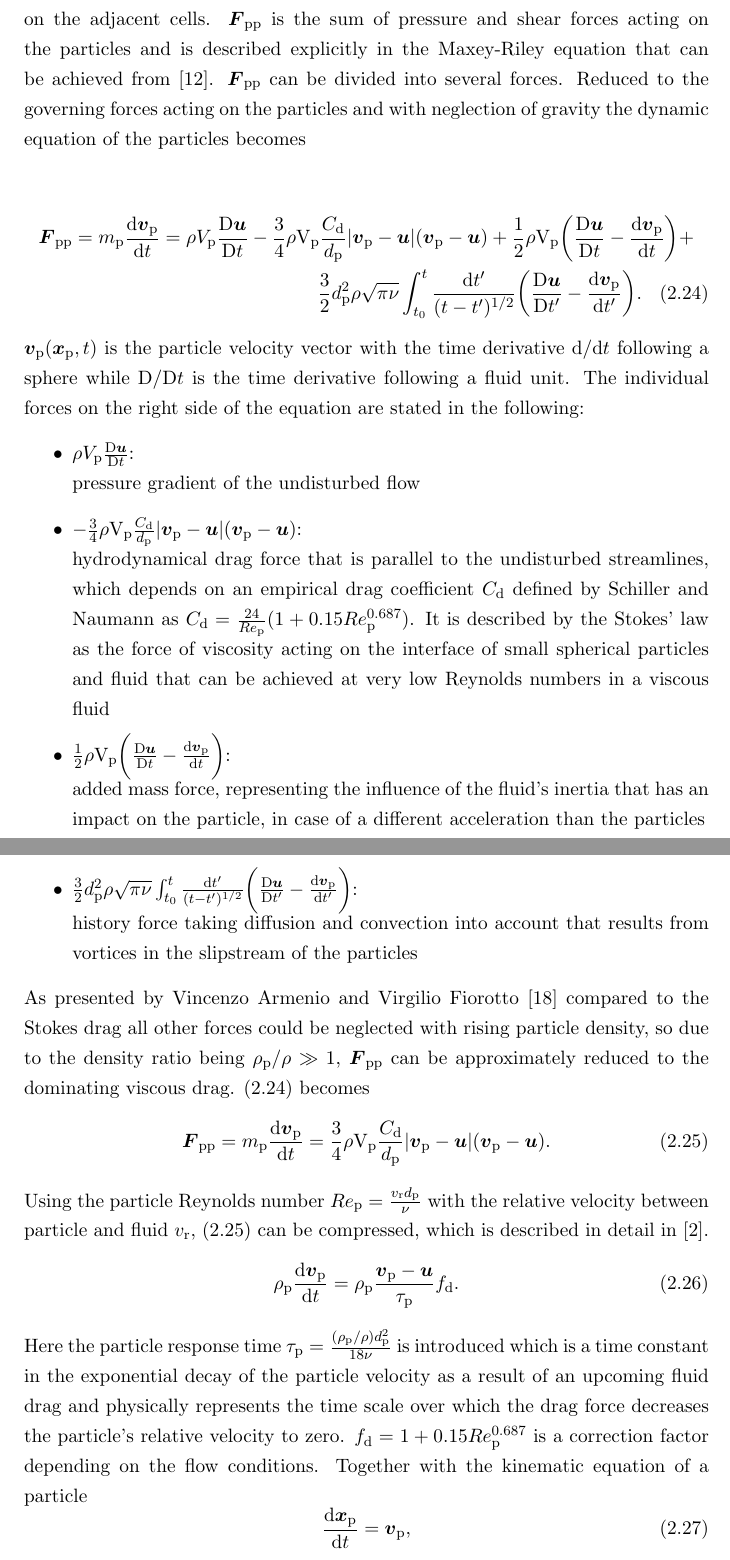
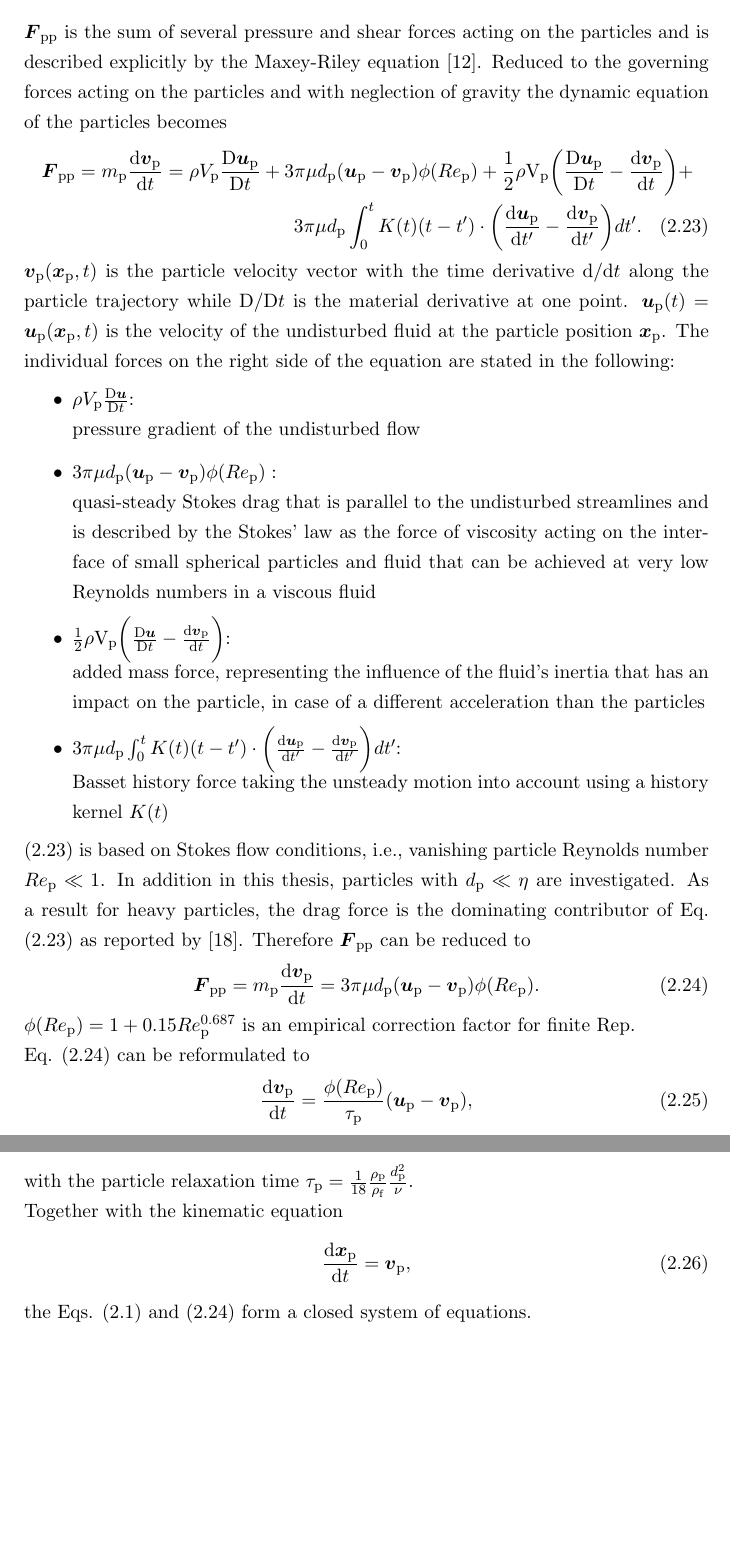
Before and after one commit to christiansoika/Projektarbeit, a LaTeX document (TeX/Projektarbeit.tex): two parts of pages 11 and 12 of 24, joined at a grey line, cut so that both start at the same text, the shorter picture padded with empty space. Compiled offline with pdfLaTeX.

Commit message:
steffens änderungen

```diff
--- a/TeX/Projektarbeit.tex
+++ b/TeX/Projektarbeit.tex
@@ -363,42 +358,40 @@ To take the forces acting from the particles on the fluid into account the Navie
-with the distance between particle postion and midpoint of the cell $d_\mathrm{i}$, the length of the cells $\Delta$ and a smoothing parameter $\sigma$ that controls the distribution of $\vec{F}$ on the adjacent cells.
-$\vec{F}_\mathrm{pp}$ is the sum of pressure and shear forces acting on the particles and is described explicitly in the Maxey-Riley equation that can be achieved from \cite{EquationOfMotionForASmallRigidSphereInANonuniformFlow}.
-$\vec{F}_\mathrm{pp}$ can be divided into several forces.
+
+$\vec{F}_\mathrm{pp}$ is the sum of several pressure and shear forces acting on the particles and is described explicitly by the Maxey-Riley equation \cite{EquationOfMotionForASmallRigidSphereInANonuniformFlow}.
 Reduced to the governing forces acting on the particles and with neglection of gravity the dynamic equation of the particles becomes
 \begin{multline} \label{navier_stokes_particle}
-\\ \vec{F}_\mathrm{pp} = m_\mathrm{p} \frac{\mathrm{d}\vec{v}_\mathrm{p}}{\mathrm{d}t} =\rho V_\mathrm{p}\frac{\mathrm{D}\vec{u}}{\mathrm{D}t} -\frac{3}{4}\rho \mathrm{V}_\mathrm{p} \frac{C_\mathrm{d}}{d_\mathrm{p}}|\vec{v}_\mathrm{p}-\vec{u}|(\vec{v}_\mathrm{p}-\vec{u})+ \frac{1}{2}\rho \mathrm{V}_\mathrm{p} \biggl(\frac{\mathrm{D}\vec{u}}{\mathrm{D}t}-\frac{\mathrm{d}\vec{v}_\mathrm{p}}{\mathrm{d}t}\biggl) +
-\\ \frac{3}{2}d_\mathrm{p}^\mathrm{2}\rho\sqrt{\pi\nu}\int_{t_\mathrm{0}}^{t} \frac{\mathrm{d}t'}{(t-t')^\mathrm{1/2}} \biggl(\frac{\mathrm{D}\vec{u}}{\mathrm{D}t'}- \frac{\mathrm{d}\vec{v}_\mathrm{p}}{\mathrm{d}t'}\biggl).
+ \vec{F}_\mathrm{pp} = m_\mathrm{p} \frac{\mathrm{d}\vec{v}_\mathrm{p}}{\mathrm{d}t} =\rho V_\mathrm{p}\frac{\mathrm{D}\vec{u}_\mathrm{p}}{\mathrm{D}t} + 3 \pi \mu d_\mathrm{p}(\vec{u}_\mathrm{p}-\vec{v}_\mathrm{p})\phi(Re_\mathrm{p})+ \frac{1}{2}\rho \mathrm{V}_\mathrm{p} \biggl(\frac{\mathrm{D}\vec{u}_\mathrm{p}}{\mathrm{D}t}-\frac{\mathrm{d}\vec{v}_\mathrm{p}}{\mathrm{d}t}\biggl) +
+\\ 3 \pi \mu d_\mathrm{p}\int_{0}^{t} K(t) (t-t') \cdot \biggl(\frac{\mathrm{d}\vec{u}_\mathrm{p}}{\mathrm{d}t'}- \frac{\mathrm{d}\vec{v}_\mathrm{p}}{\mathrm{d}t'}\biggl)dt'.
 \end{multline}
-$\vec{v}_\mathrm{p}(\vec{x}_\mathrm{p},t)$ is the particle velocity vector with the time derivative $\mathrm{d}/\mathrm{d}t$ following a sphere while $\mathrm{D}/\mathrm{D}t$  is the time derivative following a fluid unit.
+$\vec{v}_\mathrm{p}(\vec{x}_\mathrm{p},t)$ is the particle velocity vector with the time derivative $\mathrm{d}/\mathrm{d}t$ along the particle trajectory while $\mathrm{D}/\mathrm{D}t$  is the material derivative at one point. $\vec{u}_\mathrm{p}(t) = \vec{u}_\mathrm{p}(\vec{x}_\mathrm{p},t)$ is the velocity of the undisturbed fluid at the particle position $\vec{x}_\mathrm{p}$.
 The individual forces on the right side of the equation are stated in the following:
 \begin{itemize}
 \item  $\rho V_\mathrm{p}\frac{\mathrm{D}\vec{u}}{\mathrm{D}t}$: \newline
 pressure gradient of the undisturbed flow
-\item  $-\frac{3}{4}\rho \mathrm{V}_\mathrm{p} \frac{C_\mathrm{d}}{d_\mathrm{p}}|\vec{v}_\mathrm{p}-    \vec{u}|(\vec{v}_\mathrm{p}-\vec{u})$:\newline
-hydrodynamical drag force that is parallel to the undisturbed streamlines, which depends on an empirical drag coefficient $C_{\mathrm{d}}$ defined by Schiller and Naumann as
-$C_\mathrm{d} = \frac{24}{Re_\mathrm{p}}(1+0.15Re_\mathrm{p}^\mathrm{0.687})$.
-It is described by the Stokes' law as the force of viscosity acting on the interface of small spherical particles and fluid that can be achieved at very low Reynolds numbers in a viscous fluid
+\item $3 \pi \mu d_\mathrm{p}(\vec{u}_\mathrm{p}-\vec{v}_\mathrm{p})\phi(Re_\mathrm{p}):$\newline
+quasi-steady Stokes drag that is parallel to the undisturbed streamlines and is described by the Stokes' law as the force of viscosity acting on the interface of small spherical particles and fluid that can be achieved at very low Reynolds numbers in a viscous fluid
 
 \item $\frac{1}{2}\rho \mathrm{V}_\mathrm{p} \biggl(\frac{\mathrm{D}\vec{u}}{\mathrm{D}t}-\frac{\mathrm{d}\vec{v}_\mathrm{p}}{\mathrm{d}t}\biggl)$:\newline
 added mass force, representing the influence of the fluid's inertia that has an impact on the particle, in case of a different acceleration than the particles
-\item $\frac{3}{2}d_\mathrm{p}^\mathrm{2}\rho\sqrt{\pi\nu}\int_{t_\mathrm{0}}^{t} \frac{\mathrm{d}t'}{(t-t')^\mathrm{1/2}} \biggl(\frac{\mathrm{D}\vec{u}}{\mathrm{D}t'}- \frac{\mathrm{d}\vec{v}_\mathrm{p}}{\mathrm{d}t'}\biggl) $: \newline
-history force taking diffusion and convection into account that results from vortices in the slipstream of the particles
+\item $3 \pi \mu d_\mathrm{p}\int_{0}^{t} K(t) (t-t') \cdot \biggl(\frac{\mathrm{d}\vec{u}_\mathrm{p}}{\mathrm{d}t'}- \frac{\mathrm{d}\vec{v}_\mathrm{p}}{\mathrm{d}t'}\biggl)dt'$: \newline
+Basset history force taking the unsteady motion into account using a history kernel $K(t)$
 \end{itemize}
 
-As presented by Vincenzo Armenio and Virgilio Fiorotto \cite{TheImportanceOfTheFocusActingOnParticlesInTurbulentFlows} compared to the Stokes drag all other forces could be neglected with rising particle density, so due to the density ratio being $\rho_\mathrm{p}/\rho \gg 1$, $\vec{F}_\mathrm{pp}$ can be approximately reduced to the dominating viscous drag. \eqref{navier_stokes_particle} becomes
+\eqref{navier_stokes_particle} is based on Stokes flow conditions, i.e., vanishing particle Reynolds number $Re_\mathrm{p} \ll 1$. In addition in this thesis, particles with $d_\mathrm{p} \ll \eta$ are investigated.
+As a result for heavy particles, the drag force is the dominating contributor of Eq. \eqref{navier_stokes_particle} as reported by \cite{TheImportanceOfTheFocusActingOnParticlesInTurbulentFlows}. Therefore $\vec{F}_\mathrm{pp}$ can be reduced to
 \begin{equation} \label{kurze_Partikelgleichung}
-\vec{F}_\mathrm{pp} =  m_\mathrm{p} \frac{\mathrm{d}\vec{v}_\mathrm{p}}{\mathrm{d}t} = \frac{3}{4}\rho \mathrm{V}_\mathrm{p} \frac{C_\mathrm{d}}{d_\mathrm{p}}|\vec{v}_\mathrm{p}-\vec{u}|(\vec{v}_\mathrm{p}-\vec{u}).
+\vec{F}_\mathrm{pp} =  m_\mathrm{p} \frac{\mathrm{d}\vec{v}_\mathrm{p}}{\mathrm{d}t} = 3 \pi \mu d_\mathrm{p}(\vec{u}_\mathrm{p}-\vec{v}_\mathrm{p})\phi(Re_\mathrm{p}).
 \end{equation}
-Using the particle Reynolds number $Re_\mathrm{p} = \frac{v_\mathrm{r}d_\mathrm{p}}{\nu}$ with the relative velocity between particle and fluid $v_\mathrm{r}$,  \eqref{kurze_Partikelgleichung} can be compressed, which is described in detail in \cite{computationalMethodsforMultiphaseFlow}.
+$\phi(Re_\mathrm{p}) = 1+0.15Re_\mathrm{p}^\mathrm{0.687}$ is an empirical correction factor for finite Rep. \newline Eq. \eqref{kurze_Partikelgleichung} can be reformulated to
 \begin{equation} \label{shortPaticleDynamics}
-\rho_\mathrm{p}\frac{\mathrm{d}\vec{v}_\mathrm{p}}{\mathrm{d}t} = \rho_\mathrm{p}\frac{\vec{v}_\mathrm{p}-\vec{u}}{\tau_\mathrm{p}}f_\mathrm{d}.
+\frac{\mathrm{d}\vec{v}_\mathrm{p}}{\mathrm{d}t} = \frac{\phi(Re_\mathrm{p})}{\tau_\mathrm{p}}(\vec{u}_\mathrm{p}-\vec{v}_\mathrm{p}),
 \end{equation}
-Here the particle response time $\tau_\mathrm{p} = \frac{(\rho_\mathrm{p}/\rho)d_\mathrm{p}^\mathrm{2}}{18\nu}$ is introduced which is a time constant in the exponential decay of the particle velocity as a result of an upcoming fluid drag and physically represents the time scale over which the drag force decreases the particle's relative velocity to zero.
-$f_\mathrm{d} = 1+0.15Re_\mathrm{p}^\mathrm{0.687}$ is a correction factor depending on the flow conditions.
-Together with the kinematic equation of a particle
+with the particle relaxation time $\tau_\mathrm{p}=\frac{1}{18}\frac{\rho_\mathrm{p}}{\rho_\mathrm{f}}\frac{d_\mathrm{p}^\mathrm{2}}{\nu}$.
+\newline
+Together with the kinematic equation
 \begin{equation}
  \frac{\mathrm{d}\vec{x}_\mathrm{p}}{\mathrm{d}t} = \vec{v}_\mathrm{p},
 \end{equation}
-the adjusted equation \eqref{NavierStokes} and \eqref{shortPaticleDynamics} form the basic equations for the particle laden system.
+the Eqs.  \eqref{NavierStokes} and \eqref{kurze_Partikelgleichung} form a closed system of equations.
 \pagebreak
 \section{Numerical methods} %Julian
 Two numerical methods are discussed and their main differences pointed out in the following chapter, the DNS (direct numerical simulation) and the LES (large-eddy simulation). The basis of both are the Navier-Stokes equations as described above.
```
Also changed, not shown: TeX/Projektarbeit.tex (20 more changed lines).
